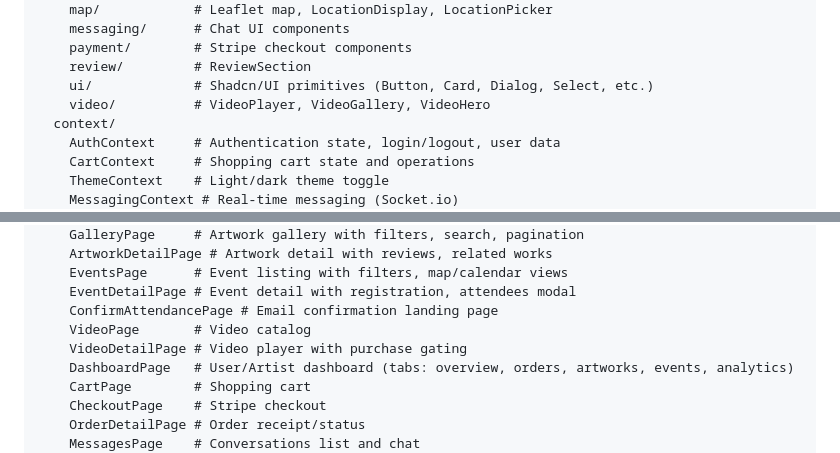
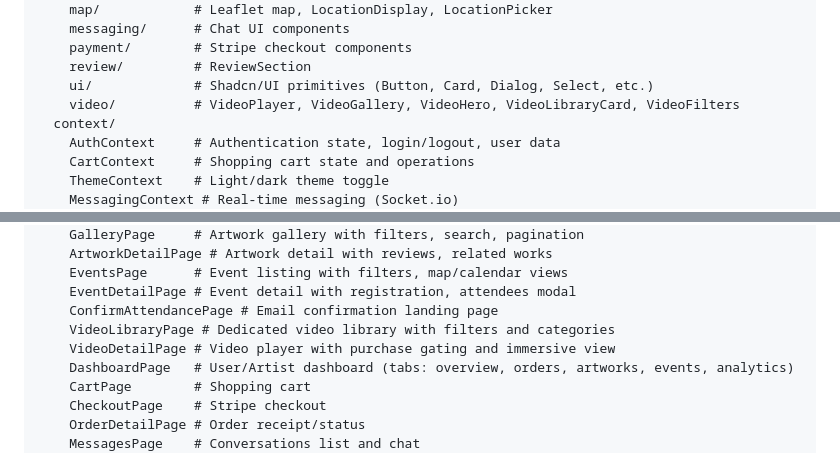
Before and after one commit to MassFuer/tistart, a Markdown page: client/README.md, 2 parts joined by grey strips. Drawn GitHub-style.

```diff
--- a/client/README.md
+++ b/client/README.md
@@ -58,7 +58,7 @@ client/src/
     payment/        # Stripe checkout components
     review/         # ReviewSection
     ui/             # Shadcn/UI primitives (Button, Card, Dialog, Select, etc.)
-    video/          # VideoPlayer, VideoGallery, VideoHero
+    video/          # VideoPlayer, VideoGallery, VideoHero, VideoLibraryCard, VideoFilters
   context/
     AuthContext     # Authentication state, login/logout, user data
     CartContext     # Shopping cart state and operations
@@ -78,8 +78,8 @@ client/src/
     EventsPage      # Event listing with filters, map/calendar views
     EventDetailPage # Event detail with registration, attendees modal
     ConfirmAttendancePage # Email confirmation landing page
-    VideoPage       # Video catalog
-    VideoDetailPage # Video player with purchase gating
+    VideoLibraryPage # Dedicated video library with filters and categories
+    VideoDetailPage # Video player with purchase gating and immersive view
     DashboardPage   # User/Artist dashboard (tabs: overview, orders, artworks, events, analytics)
     CartPage        # Shopping cart
     CheckoutPage    # Stripe checkout
```
Also changed, not shown: README.md (+3 -3 lines).
